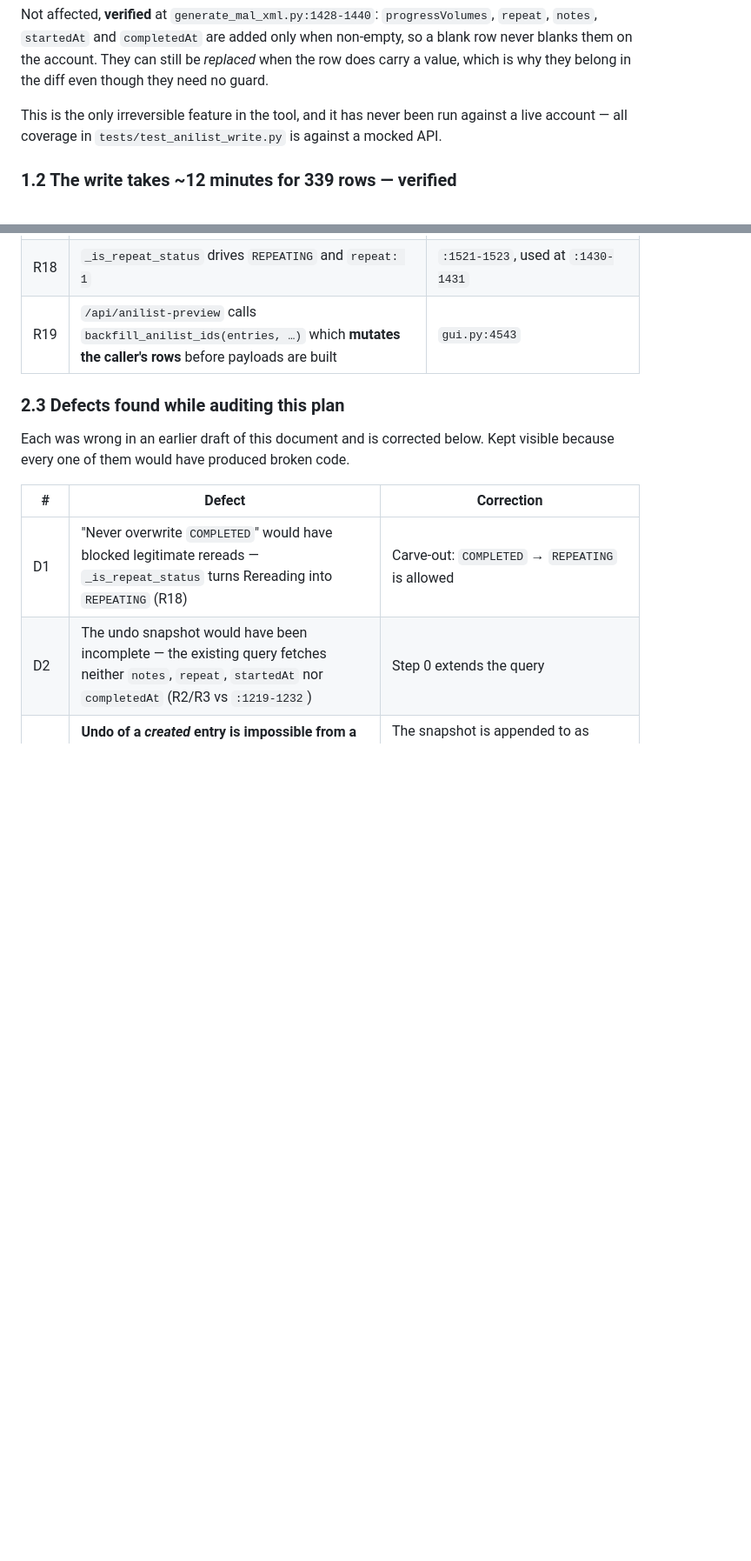
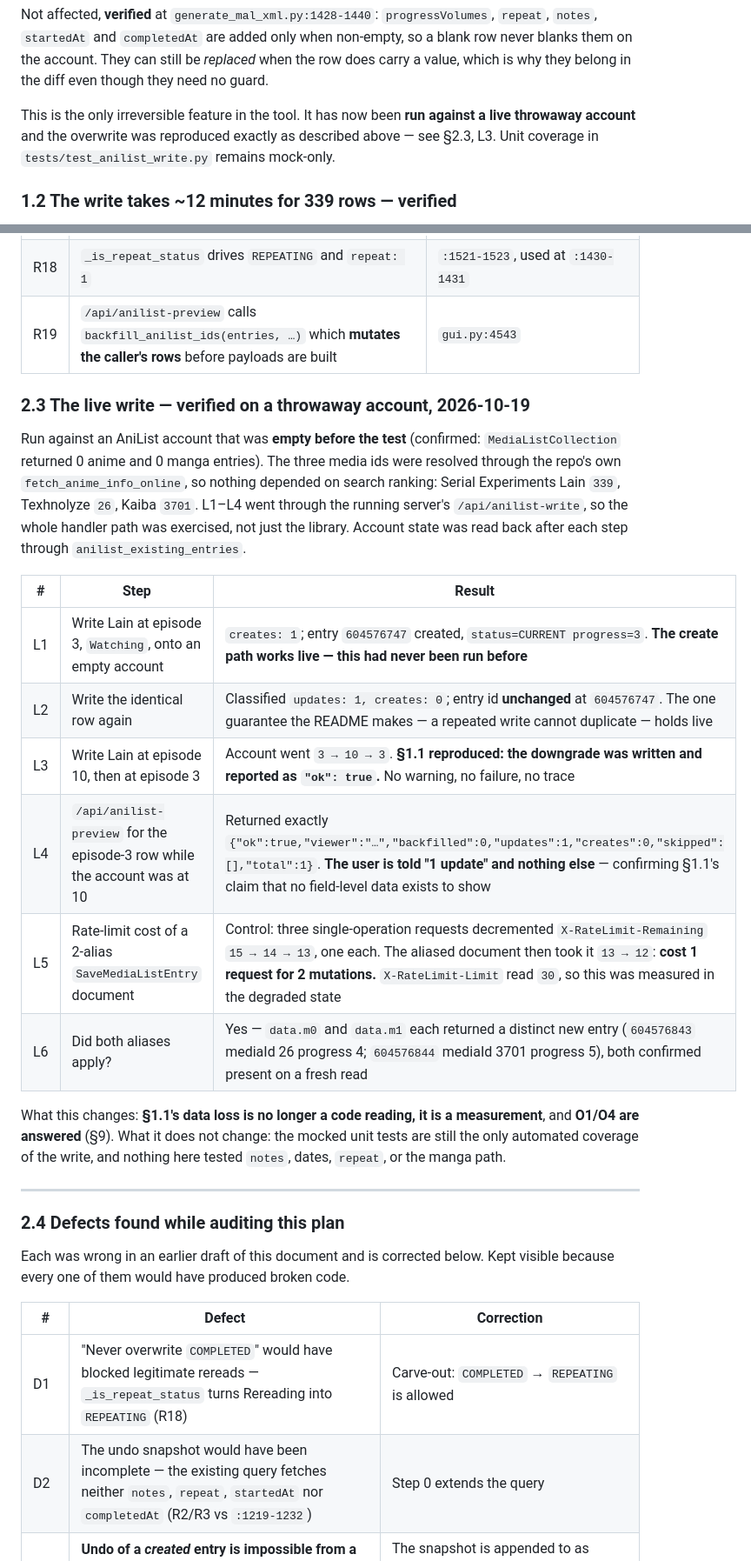
Before and after one commit to Kp2444/AniExportv2, a Markdown page: ROADMAP.md, 2 parts joined by grey strips. Shown at 87% size. Rendered like a GitHub page; blank space fills up the shorter version.

```diff
--- a/ROADMAP.md
+++ b/ROADMAP.md
@@ -70,8 +70,9 @@ Not affected, **verified** at `generate_mal_xml.py:1428-1440`: `progressVolumes`
 them on the account. They can still be *replaced* when the row does carry a value, which is why
 they belong in the diff even though they need no guard.
 
-This is the only irreversible feature in the tool, and it has never been run against a live
-account — all coverage in `tests/test_anilist_write.py` is against a mocked API.
+This is the only irreversible feature in the tool. It has now been **run against a live
+throwaway account** and the overwrite was reproduced exactly as described above — see §2.3, L3.
+Unit coverage in `tests/test_anilist_write.py` remains mock-only.
 
 ### 1.2 The write takes ~12 minutes for 339 rows — verified
 
@@ -136,7 +137,31 @@ and nothing was written.
 | R18 | `_is_repeat_status` drives `REPEATING` and `repeat: 1` | `:1521-1523`, used at `:1430-1431` |
 | R19 | `/api/anilist-preview` calls `backfill_anilist_ids(entries, …)` which **mutates the caller's rows** before payloads are built | `gui.py:4543` |
 
-### 2.3 Defects found while auditing this plan
+### 2.3 The live write — verified on a throwaway account, 2026-10-19
+
+Run against an AniList account that was **empty before the test** (confirmed: `MediaListCollection`
+returned 0 anime and 0 manga entries). The three media ids were resolved through the repo's own
+`fetch_anime_info_online`, so nothing depended on search ranking: Serial Experiments Lain `339`,
+Texhnolyze `26`, Kaiba `3701`. L1–L4 went through the running server's `/api/anilist-write`, so
+the whole handler path was exercised, not just the library. Account state was read back after each
+step through `anilist_existing_entries`.
+
+| # | Step | Result |
+|---|---|---|
+| L1 | Write Lain at episode 3, `Watching`, onto an empty account | `creates: 1`; entry `604576747` created, `status=CURRENT progress=3`. **The create path works live — this had never been run before** |
+| L2 | Write the identical row again | Classified `updates: 1, creates: 0`; entry id **unchanged** at `604576747`. The one guarantee the README makes — a repeated write cannot duplicate — holds live |
+| L3 | Write Lain at episode 10, then at episode 3 | Account went `3 → 10 → 3`. **§1.1 reproduced: the downgrade was written and reported as `"ok": true`.** No warning, no failure, no trace |
+| L4 | `/api/anilist-preview` for the episode-3 row while the account was at 10 | Returned exactly `{"ok":true,"viewer":"…","backfilled":0,"updates":1,"creates":0,"skipped":[],"total":1}`. **The user is told "1 update" and nothing else** — confirming §1.1's claim that no field-level data exists to show |
+| L5 | Rate-limit cost of a 2-alias `SaveMediaListEntry` document | Control: three single-operation requests decremented `X-RateLimit-Remaining` `15 → 14 → 13`, one each. The aliased document then took it `13 → 12`: **cost 1 request for 2 mutations.** `X-RateLimit-Limit` read `30`, so this was measured in the degraded state |
+| L6 | Did both aliases apply? | Yes — `data.m0` and `data.m1` each returned a distinct new entry (`604576843` mediaId 26 progress 4; `604576844` mediaId 3701 progress 5), both confirmed present on a fresh read |
+
+What this changes: **§1.1's data loss is no longer a code reading, it is a measurement**, and
+**O1/O4 are answered** (§9). What it does not change: the mocked unit tests are still the only automated
+coverage of the write, and nothing here tested `notes`, dates, `repeat`, or the manga path.
+
+---
+
+### 2.4 Defects found while auditing this plan
 
 Each was wrong in an earlier draft of this document and is corrected below. Kept visible because
 every one of them would have produced broken code.
```
Also changed, not shown: other parts of ROADMAP.md (+22 -10 lines), MANGA_SUPPORT_NOTES.md (+10 -6 lines), README.md (+12 -5 lines).
